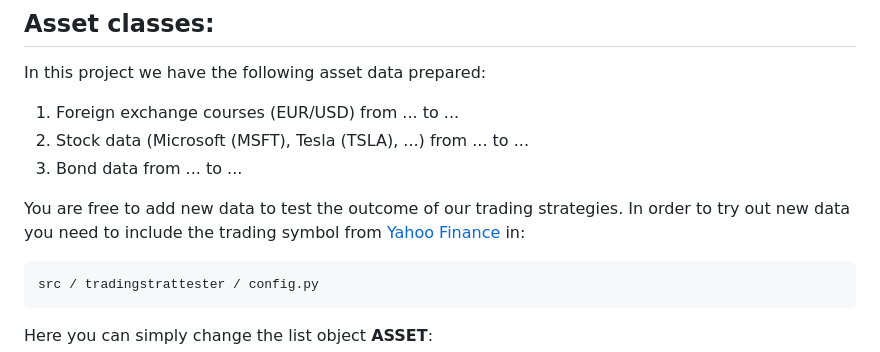
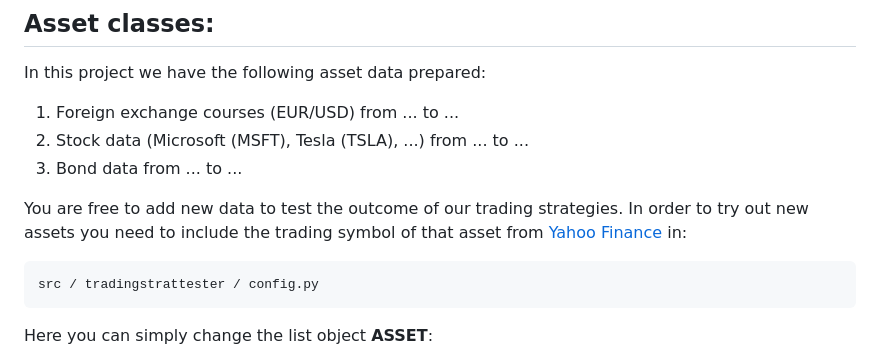
Before and after one commit to justinfranken/TradingStratTester, a Markdown page: README.md, the part around one of its changes. Rendered like a GitHub page.

Commit message:
Slightly changed the README.md file.

````diff
--- a/README.md
+++ b/README.md
@@ -32,8 +32,8 @@ In this project we have the following asset data prepared:
 1. Bond data from ... to ...
 
 You are free to add new data to test the outcome of our trading strategies. In order to
-try out new data you need to include the trading symbol from
-[Yahoo Finance](https://de.finance.yahoo.com/) in:
+try out new assets you need to include the trading symbol of that
+asset from [Yahoo Finance](https://de.finance.yahoo.com/) in:
 
 ```
 src / tradingstrattester / config.py
````
Also changed, not shown: other parts of README.md (+13 -11 lines).
